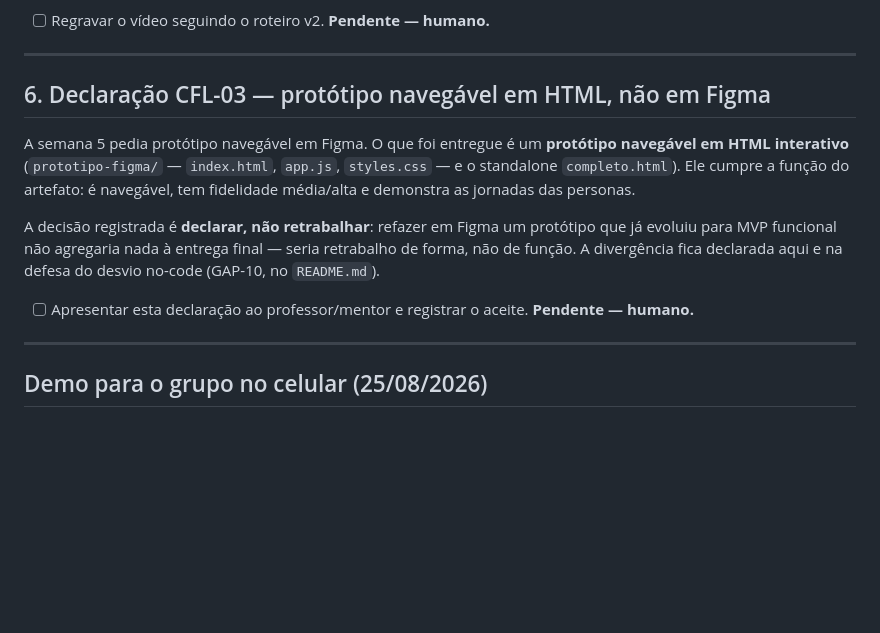
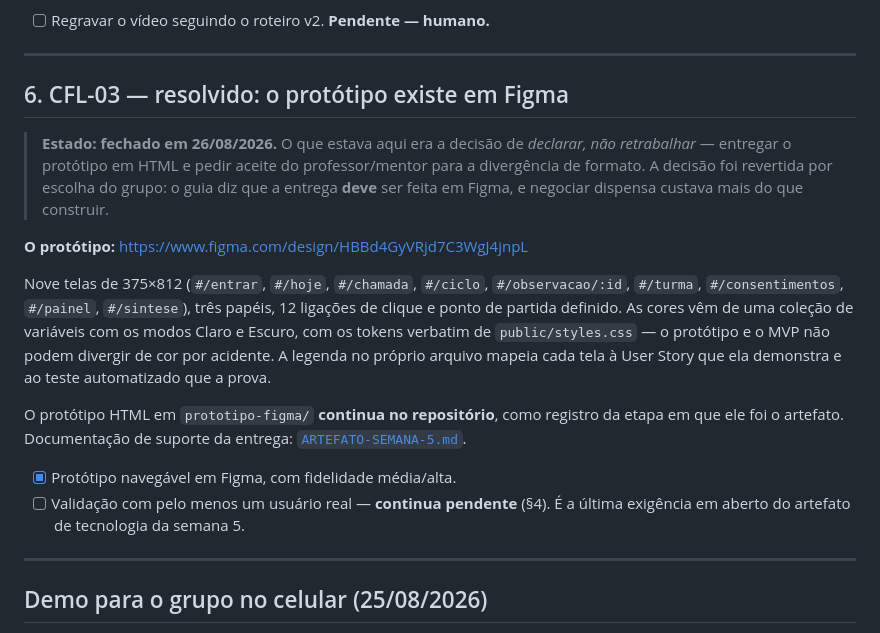
Before and after one commit to igorregoir-lgtm/percurso-mvp, a Markdown page: docs/PENDENCIAS-DE-ENTREGA.md, the part around the change. Rendered like a GitHub page; blank space fills up the shorter version.

Commit message:
CFL-03 resolvido: o protótipo navegável existe em Figma
O Guia do Aluno diz que a entrega da semana 5 DEVE ser feita em Figma. Até
agora o repositório declarava a divergência (protótipo em HTML) e pedia aceite
do professor. A decisão foi revertida por escolha do grupo: negociar dispensa
custava mais do que construir.

https://www.figma.com/design/HBBd4GyVRjd7C3WgJ4jnpL

Nove telas de 375x812 numa fileira — entrar, hoje, chamada, ciclo, observação,
turma, consentimentos, painel, síntese —, três papéis, ponto de partida
definido e 12 ligações de clique: dá play e percorre.

Duas escolhas que não eram as óbvias:

- As cores não são valores soltos. São uma coleção de variáveis do Figma
  ('Percurso — cores') com os modos Claro e Escuro, carregada com os tokens
  verbatim de public/styles.css. Protótipo e MVP não podem divergir de cor por
  acidente, e o modo escuro do produto não é um extra: a persona usa o celular
  na sala.
- As duas ligações que contam a tese do produto estão no protótipo como
  navegação, não como legenda: 'chamada -> hoje' (a presença de um toque gera
  sozinha o alerta) e 'consentimentos -> ciclo' (ativar na tela da coordenação
  desbloqueia a observação na tela da educadora).

A legenda no próprio arquivo mapeia cada tela à User Story que ela demonstra E
ao teste automatizado que a prova — sem essa coluna, 'demonstra a US' é
declaração.

O protótipo HTML em prototipo-figma/ fica no repositório como registro da etapa
em que ele foi o artefato.

Continua pendente, e é a última exigência em aberto do artefato de tecnologia:
a validação com pelo menos um usuário real.

Co-Authored-By: Claude Opus 5 <noreply@anthropic.com>

```diff
--- a/docs/PENDENCIAS-DE-ENTREGA.md
+++ b/docs/PENDENCIAS-DE-ENTREGA.md
@@ -139,18 +139,28 @@ captura por voz, copilot, calibração, SROI nem relatório do doador. O roteiro
 
 ---
 
-## 6. Declaração CFL-03 — protótipo navegável em HTML, não em Figma
+## 6. CFL-03 — resolvido: o protótipo existe em Figma
 
-A semana 5 pedia protótipo navegável em Figma. O que foi entregue é um **protótipo navegável em
-HTML interativo** (`prototipo-figma/` — `index.html`, `app.js`, `styles.css` — e o standalone
-`completo.html`). Ele cumpre a função do artefato: é navegável, tem fidelidade média/alta e
-demonstra as jornadas das personas.
+> **Estado: fechado em 26/08/2026.** O que estava aqui era a decisão de *declarar, não
+> retrabalhar* — entregar o protótipo em HTML e pedir aceite do professor/mentor para a
+> divergência de formato. A decisão foi revertida por escolha do grupo: o guia diz que a entrega
+> **deve** ser feita em Figma, e negociar dispensa custava mais do que construir.
 
-A decisão registrada é **declarar, não retrabalhar**: refazer em Figma um protótipo que já evoluiu
-para MVP funcional não agregaria nada à entrega final — seria retrabalho de forma, não de função.
-A divergência fica declarada aqui e na defesa do desvio no-code (GAP-10, no `README.md`).
+**O protótipo:** https://www.figma.com/design/HBBd4GyVRjd7C3WgJ4jnpL
 
-- [ ] Apresentar esta declaração ao professor/mentor e registrar o aceite. **Pendente — humano.**
+Nove telas de 375×812 (`#/entrar`, `#/hoje`, `#/chamada`, `#/ciclo`, `#/observacao/:id`,
+`#/turma`, `#/consentimentos`, `#/painel`, `#/sintese`), três papéis, 12 ligações de clique e
+ponto de partida definido. As cores vêm de uma coleção de variáveis com os modos Claro e Escuro,
+com os tokens verbatim de `public/styles.css` — o protótipo e o MVP não podem divergir de cor por
+acidente. A legenda no próprio arquivo mapeia cada tela à User Story que ela demonstra e ao teste
+automatizado que a prova.
+
+O protótipo HTML em `prototipo-figma/` **continua no repositório**, como registro da etapa em que
+ele foi o artefato. Documentação de suporte da entrega: [`ARTEFATO-SEMANA-5.md`](ARTEFATO-SEMANA-5.md).
+
+- [x] Protótipo navegável em Figma, com fidelidade média/alta.
+- [ ] Validação com pelo menos um usuário real — **continua pendente** (§4). É a última exigência
+      em aberto do artefato de tecnologia da semana 5.
 
 ---
 
```
Also changed, not shown: docs/ARTEFATO-SEMANA-5.md (+9 -3 lines).
